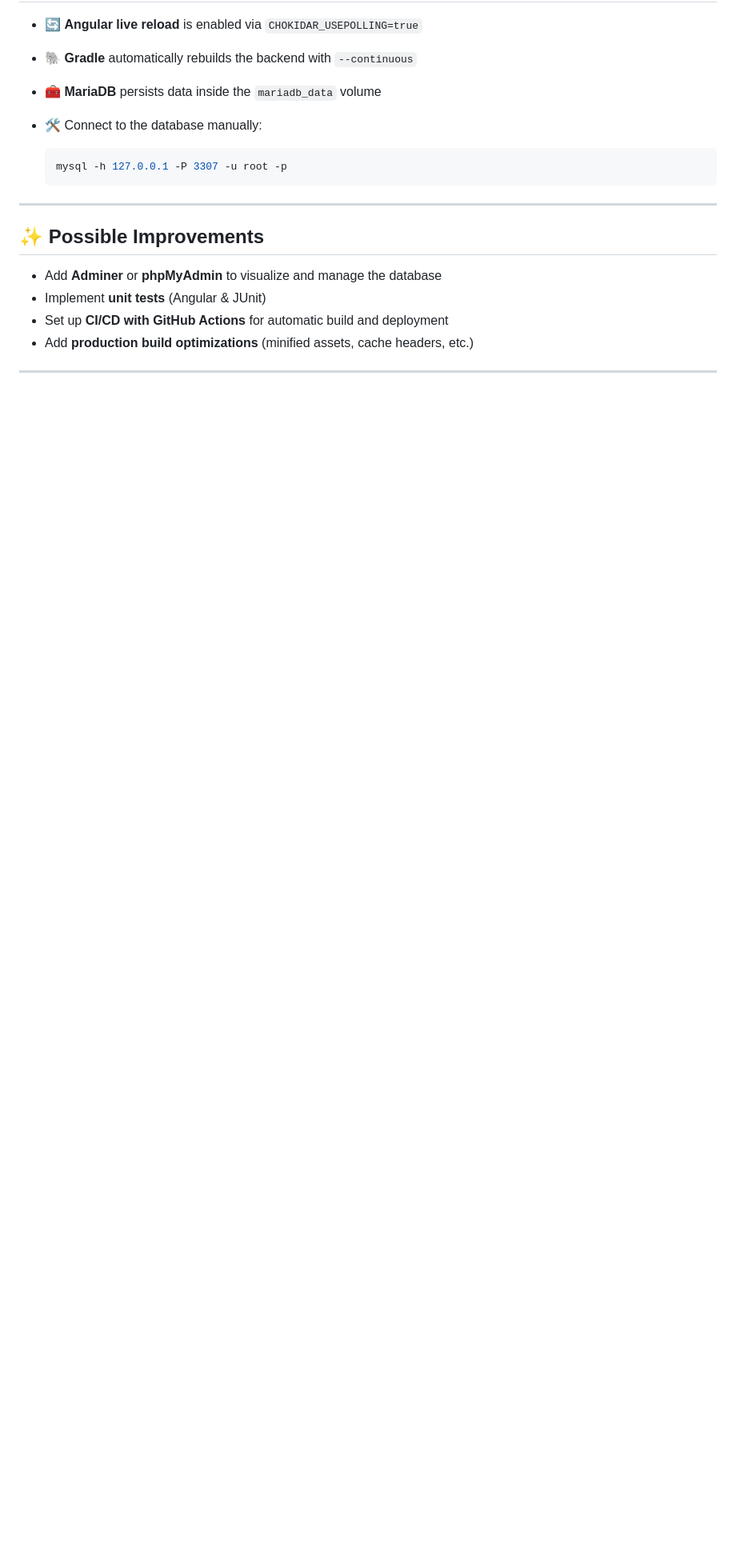
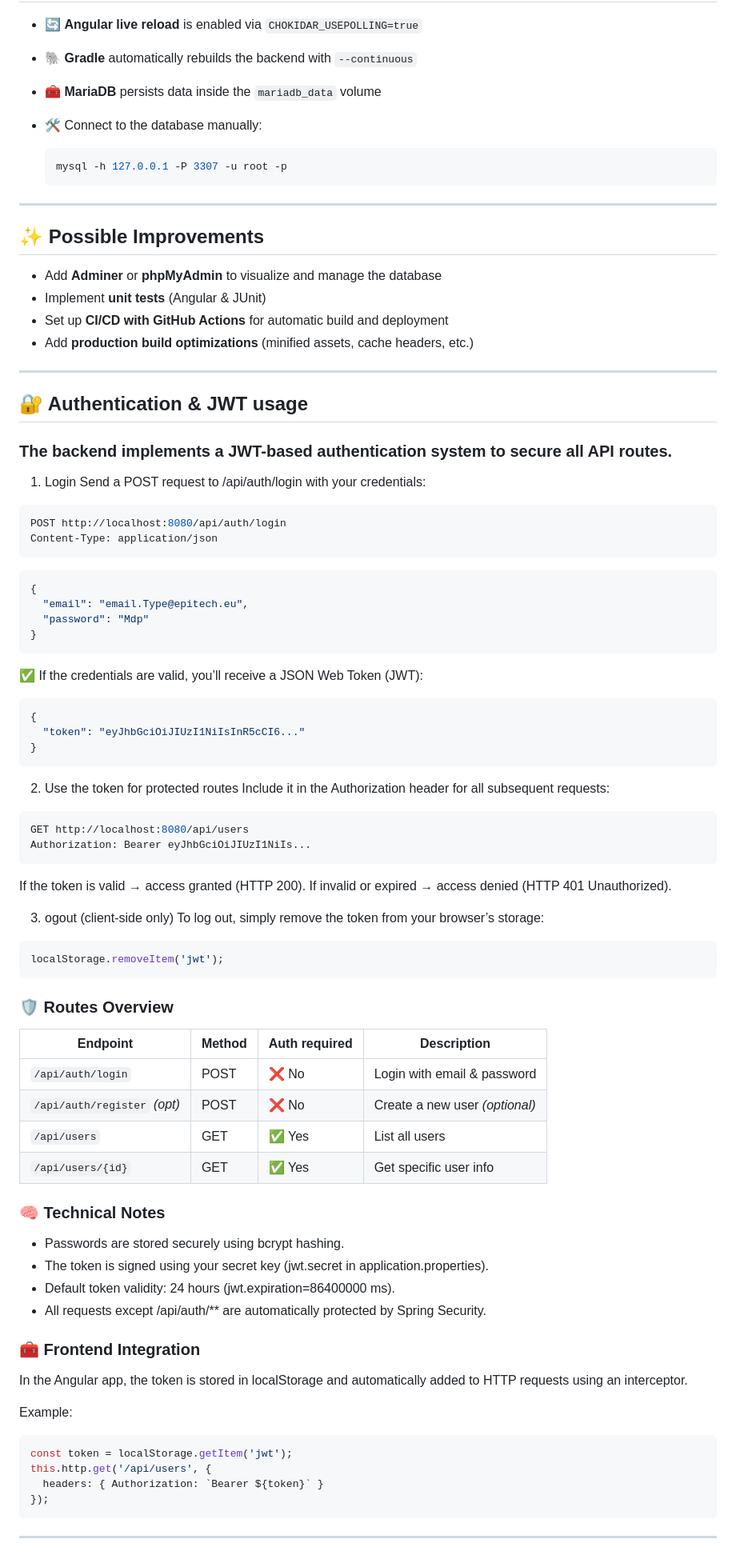
Before and after one commit to MSc1-Epitech2025/Time_manager-TD_Epitech, a Markdown page: README.md, the part around the change. Shown at 80% size. GitHub-like rendering; blank space fills up the shorter version.

Commit message:
docs: update README with secure login setup instructions

````diff
--- a/README.md
+++ b/README.md
@@ -186,3 +186,69 @@ You can enable it later by uncommenting the *production build* section and creat
 * Add **production build optimizations** (minified assets, cache headers, etc.)
 
 ---
+
+## 🔐 Authentication & JWT usage
+### The backend implements a JWT-based authentication system to secure all API routes.
+1. Login
+Send a POST request to /api/auth/login with your credentials:
+  ```bash
+  POST http://localhost:8080/api/auth/login
+Content-Type: application/json
+```
+```Json
+{
+  "email": "email.Type@epitech.eu",
+  "password": "Mdp"
+}
+  ```
+✅ If the credentials are valid, you’ll receive a JSON Web Token (JWT):
+
+```Json
+{
+  "token": "eyJhbGciOiJIUzI1NiIsInR5cCI6..."
+}
+  ```
+2. Use the token for protected routes
+Include it in the Authorization header for all subsequent requests:
+
+```bash
+GET http://localhost:8080/api/users
+Authorization: Bearer eyJhbGciOiJIUzI1NiIs...
+```
+If the token is valid → access granted (HTTP 200).
+If invalid or expired → access denied (HTTP 401 Unauthorized).
+
+3. ogout (client-side only)
+To log out, simply remove the token from your browser’s storage:
+
+```js
+localStorage.removeItem('jwt');
+```
+
+### 🛡️ Routes Overview
+| Endpoint                     | Method | Auth required | Description                    |
+| ---------------------------- | ------ | ------------- | ------------------------------ |
+| `/api/auth/login`            | POST   | ❌ No          | Login with email & password    |
+| `/api/auth/register` *(opt)* | POST   | ❌ No          | Create a new user *(optional)* |
+| `/api/users`                 | GET    | ✅ Yes         | List all users                 |
+| `/api/users/{id}`            | GET    | ✅ Yes         | Get specific user info         |
+
+### 🧠 Technical Notes
+- Passwords are stored securely using bcrypt hashing.
+- The token is signed using your secret key (jwt.secret in application.properties).
+- Default token validity: 24 hours (jwt.expiration=86400000 ms).
+- All requests except /api/auth/** are automatically protected by Spring Security.
+
+### 🧰 Frontend Integration
+
+In the Angular app, the token is stored in localStorage and automatically added to HTTP requests using an interceptor.
+
+Example:
+```ts
+const token = localStorage.getItem('jwt');
+this.http.get('/api/users', {
+  headers: { Authorization: `Bearer ${token}` }
+});
+```
+
+---
````
